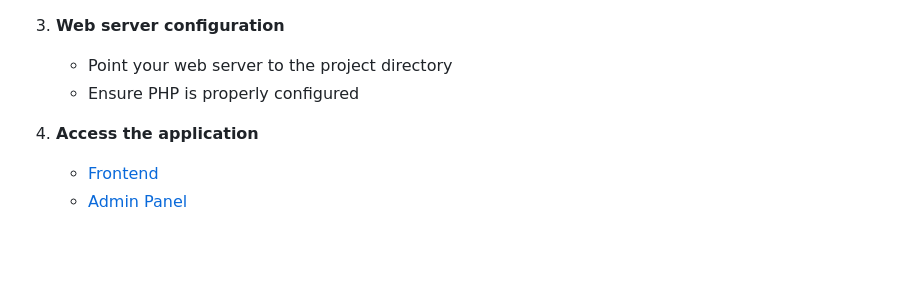
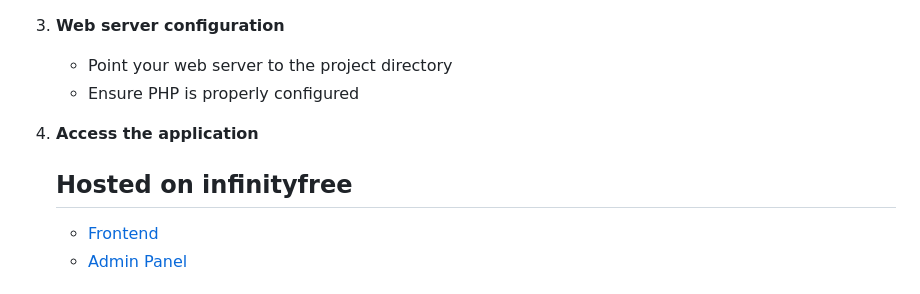
Before and after one commit to gyanchandra2910/GyanSphere-Full-Stack-Ecomerce-Website, a Markdown page: README.md, the part around the change. Drawn GitHub-style; blank space fills up the shorter version.

```diff
--- a/README.md
+++ b/README.md
@@ -59,6 +59,7 @@ Watch the platform in action: [YouTube Demo Video](https://youtu.be/your-video-i
    - Ensure PHP is properly configured
 
 4. **Access the application**
+   ## Hosted on infinityfree
    - [Frontend](https://gyansphere.42web.io/index.php)
    - [Admin Panel](https://gyansphere.42web.io/admin_area/admin_login.php)
 
```
